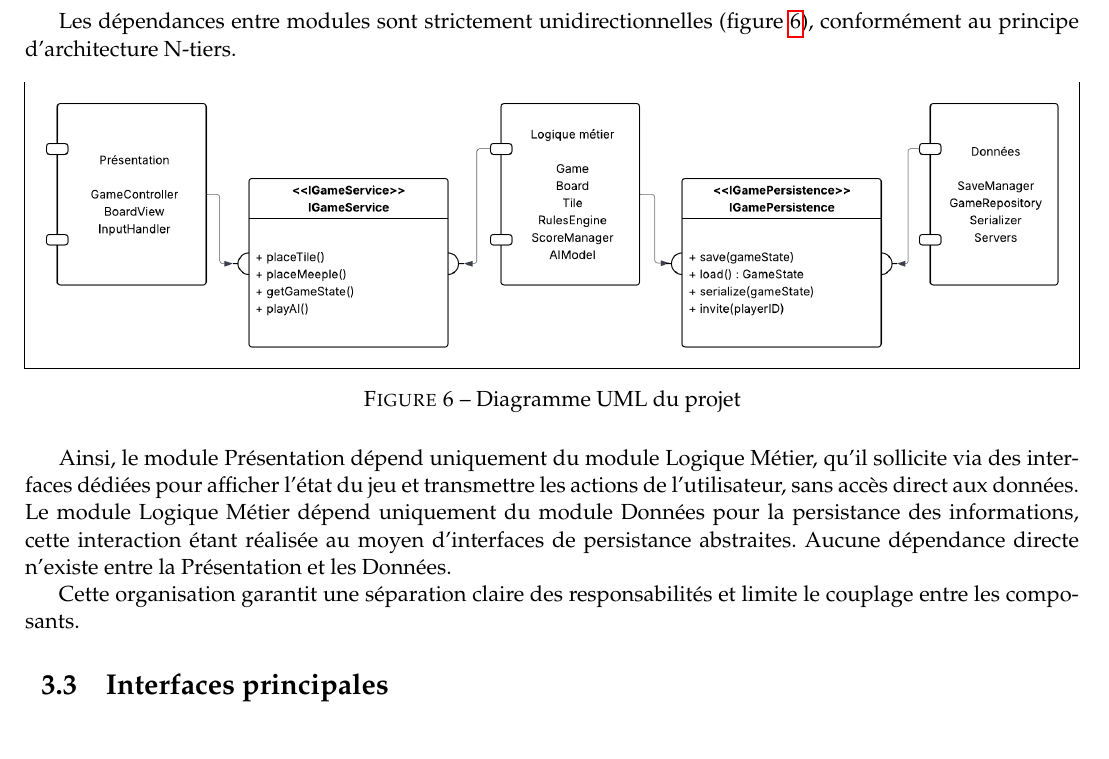
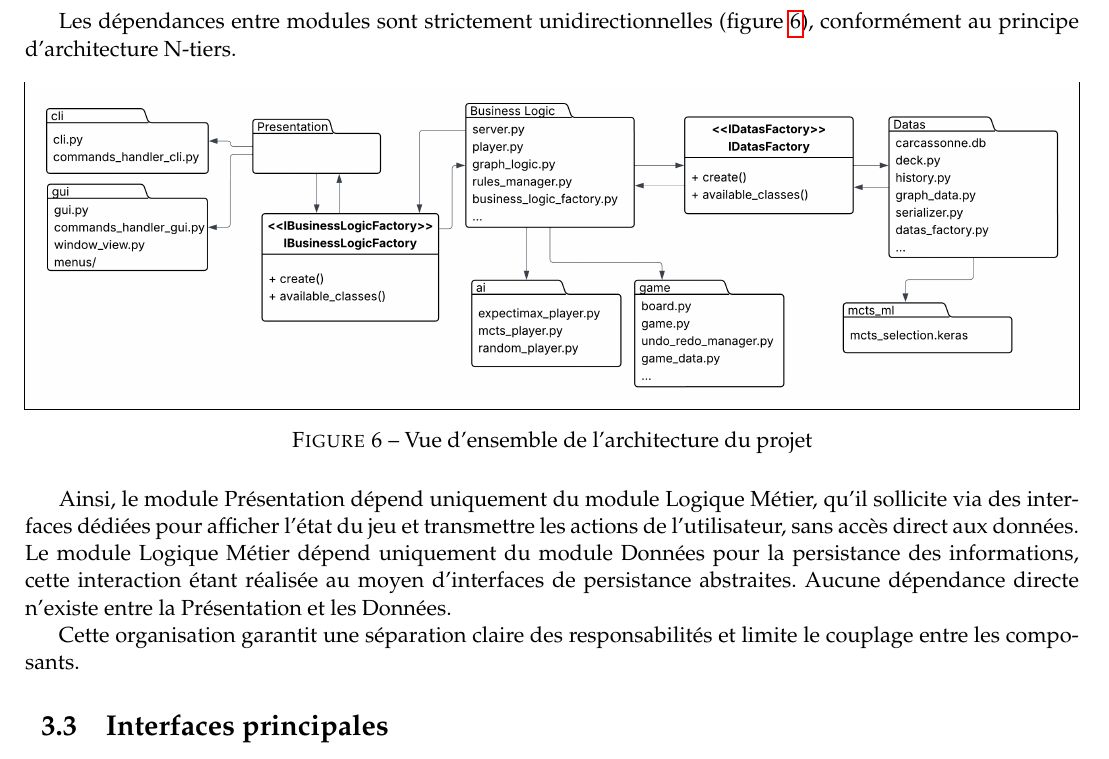
Before and after one commit to Bifiduus/carcassonne-python, a LaTeX document (pdp/02-final/report.tex): part of page 11 of 23, cut so that both start at the same text. Compiled offline with pdfLaTeX.

Commit message:
latex changes

```diff
--- a/pdp/02-final/report.tex
+++ b/pdp/02-final/report.tex
@@ -484,12 +484,12 @@ Ce module n'implémente aucune règle métier et n'interagit jamais directement
 \end{tcolorbox}
 
 \subsection{Dépendances entre modules}
-Les dépendances entre modules sont strictement unidirectionnelles (figure \ref{fig:UML_diagram}), conformément au principe d'architecture N-tiers.
+Les dépendances entre modules sont strictement unidirectionnelles (figure \ref{fig:diagram_archi_final}), conformément au principe d'architecture N-tiers.
 \begin{figure}[H]
     \centering
-    \frame{\includegraphics[width=1\textwidth]{images/UML_diagram.png}}
+    \frame{\includegraphics[width=1\textwidth]{images/diagram_archi_final.png}}
     \centering
-    \caption{Diagramme UML du projet}\label{fig:UML_diagram}
+    \caption{Vue d'ensemble de l'architecture du projet}\label{fig:diagram_archi_final}
 \end{figure}
 
 Ainsi, le module Présentation dépend uniquement du module Logique Métier, qu'il sollicite via des interfaces dédiées pour afficher l'état du jeu et transmettre les actions de l'utilisateur, sans accès direct aux données.
```
Also changed, not shown: pdp/02-final/images/diagram_archi_final.png (added).
